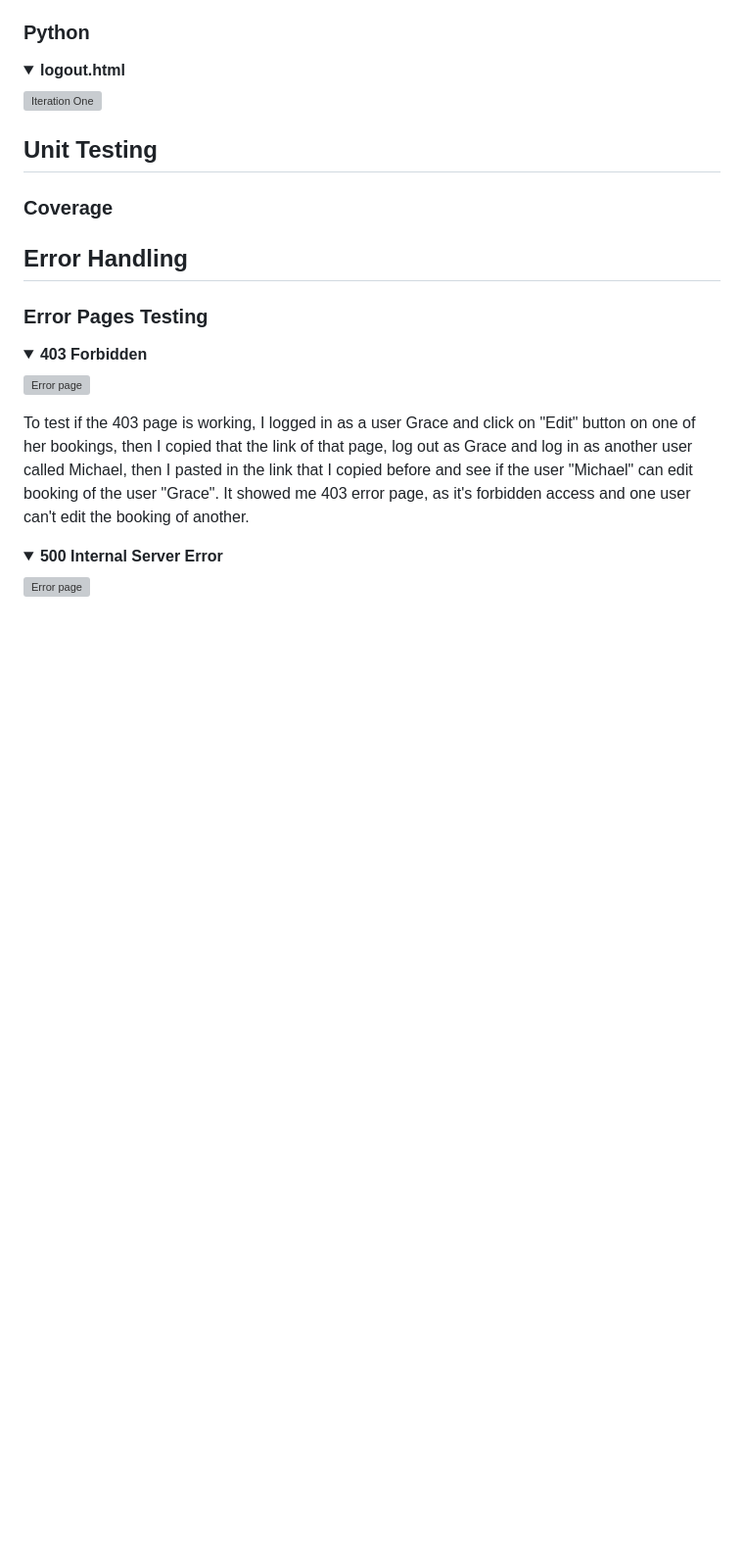
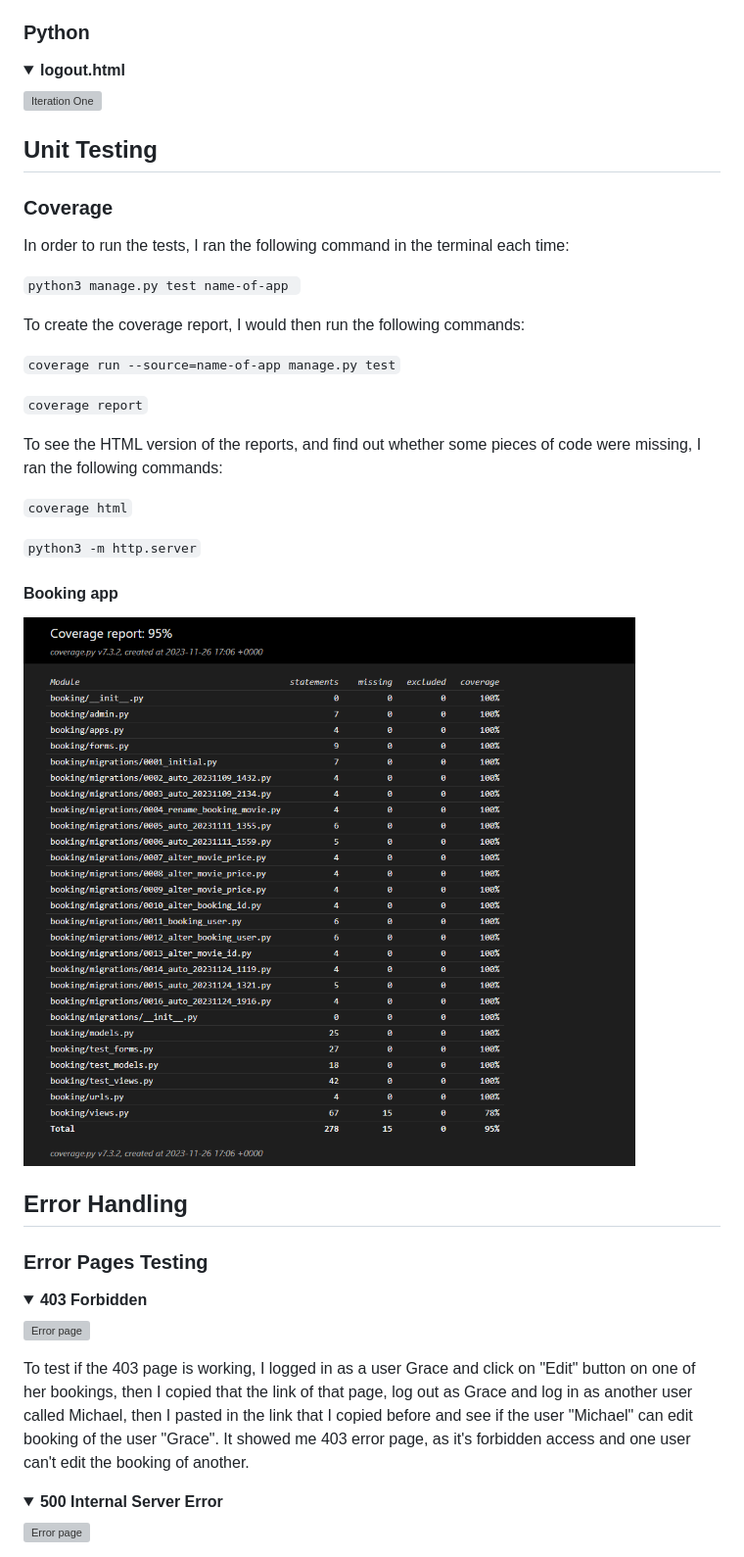
Before and after one commit to nataliiasolomchak21/moviegeek-booking, a Markdown page: TESTING.md, the part around one of its changes. Shown at 98% size. GitHub-like rendering; pictures changed too: documentation/testing_files/coverage.png (added); folded sections open; blank space fills up the shorter version; grey boxes are pictures that could not be loaded.

Commit message:
Add automated testing

```diff
--- a/TESTING.md
+++ b/TESTING.md
@@ -114,6 +114,26 @@ No errors.
 
 ### Coverage
 
+In order to run the tests, I ran the following command in the terminal each time:
+
+`python3 manage.py test name-of-app `
+
+To create the coverage report, I would then run the following commands:
+
+`coverage run --source=name-of-app manage.py test`
+
+`coverage report`
+
+To see the HTML version of the reports, and find out whether some pieces of code were missing, I ran the following commands:
+
+`coverage html`
+
+`python3 -m http.server`
+
+#### Booking app
+
+![Coverage](documentation/testing_files/coverage.png)
+
 ## Error Handling
 
 ### Error Pages Testing
```
Also changed, not shown: other parts of TESTING.md (+3 -0 lines), 6 other files.
